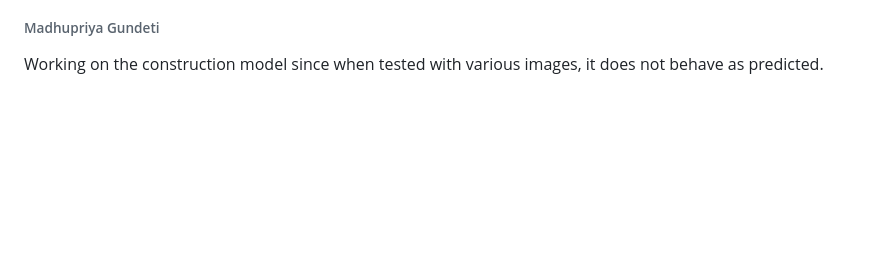
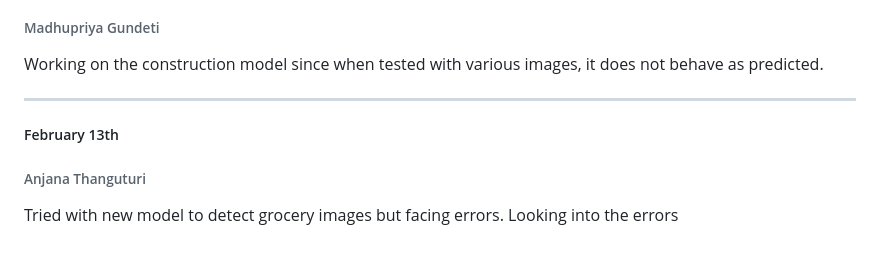
Before and after one commit to srujan0403/GDP2_Project_Group3, a Markdown page: Daily Updates.md, the part around the change. Drawn GitHub-style; blank space fills up the shorter version.

Commit message:
Tried new model

```diff
--- a/Daily Updates.md
+++ b/Daily Updates.md
@@ -151,3 +151,8 @@ Need to test the model using training dataset.To make the model better, changes
 
 ###### Madhupriya Gundeti
 Working on the construction model since when tested with various images, it does not behave as predicted.
+
+------------------------------------------------------------------------------------------------
+##### February 13th
+###### Anjana Thanguturi
+Tried with new model to detect grocery images but facing errors. Looking into the errors
```
